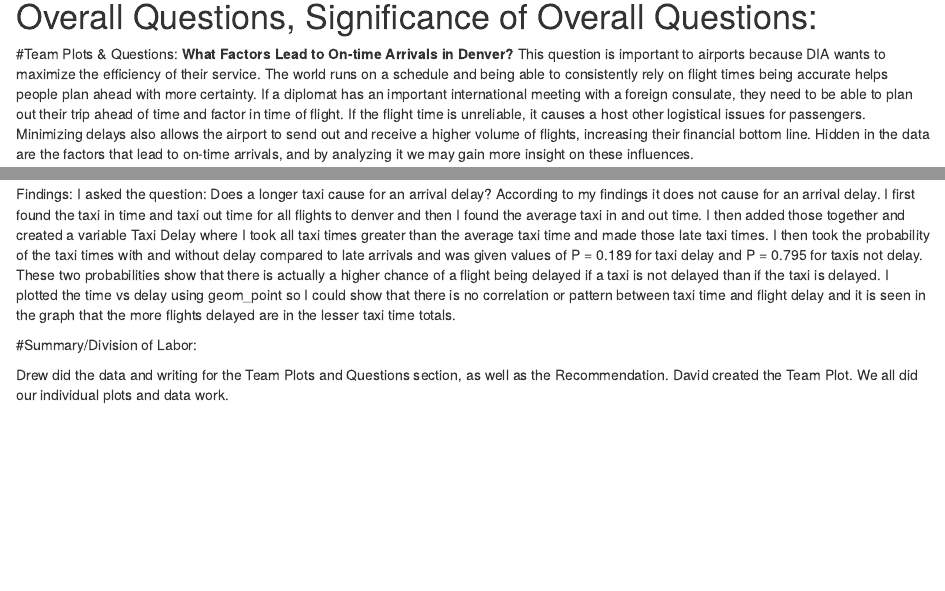
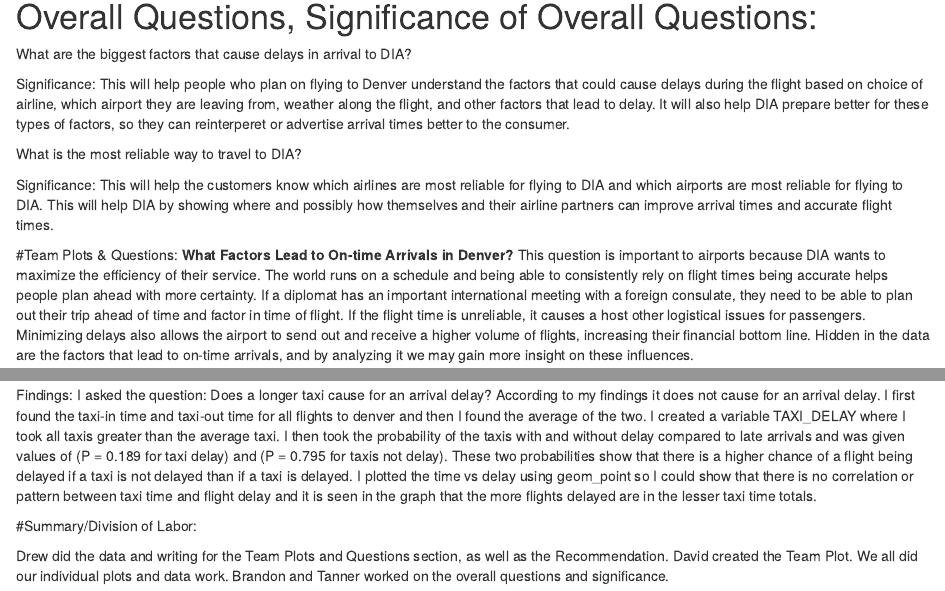
Before and after one commit to BNelsen/Lab6_DataBetas, an R Markdown document (Lab6_DataBetas.Rmd): the page in a window 1100 px wide, from 420 px down, and a second part further down, joined at a grey line. Rendered offline with R 4.5, knitr and Pandoc, with nearby package versions; some code elsewhere in the file could not run offline.

Commit message:
Added Questions & Sigificance

````diff
--- a/Lab6_DataBetas.Rmd
+++ b/Lab6_DataBetas.Rmd
@@ -17,8 +17,13 @@ COflights <- read_csv("https://files.osf.io/v1/resources/3z5as4pej8/providers/os
 
 # Overall Questions, Significance of Overall Questions:
 
+What are the biggest factors that cause delays in arrival to DIA?
 
+Significance: This will help people who plan on flying to Denver understand the factors that could cause delays during the flight based on choice of airline, which airport they are leaving from, weather along the flight, and other factors that lead to delay. It will also help DIA prepare better for these types of factors, so they can reinterperet or advertise arrival times better to the consumer.
 
+What is the most reliable way to travel to DIA?
+
+Significance: This will help the customers know which airlines are most reliable for flying to DIA and which airports are most reliable for flying to DIA. This will help DIA by showing where and possibly how themselves and their airline partners can improve arrival times and accurate flight times.
 
 #Team Plots & Questions:
 **What Factors Lead to On-time Arrivals in Denver?**
@@ -262,8 +267,9 @@ ggplot(data = taxitime)+
 ```
 
 Findings:
-I asked the question: Does a longer taxi cause for an arrival delay? According to my findings it does not cause for an arrival delay. I first found the taxi in time and taxi out time for all flights to denver and then I found the average taxi in and out time. I then added those together and created a variable Taxi Delay where I took all taxi times greater than the average taxi time and made those late taxi times. I then took the probability of the taxi times with and without delay compared to late arrivals and was given values of P = 0.189 for taxi delay and P = 0.795 for taxis not delay. These two probabilities show that there is actually a higher chance of a flight being delayed if a taxi is not delayed than if the taxi is delayed. I plotted the time vs delay using geom_point so I could show that there is no correlation or pattern between taxi time and flight delay and it is seen in the graph that the more flights delayed are in the lesser taxi time totals.
+I asked the question: Does a longer taxi cause for an arrival delay? According to my findings it does not cause for an arrival delay. I first found the taxi-in time and taxi-out time for all flights to denver and then I found the average of the two. I created a variable TAXI_DELAY where I took all taxis greater than the average taxi. I then took the probability of the taxis with and without delay compared to late arrivals and was given values of (P = 0.189 for taxi delay) and (P = 0.795 for taxis not delay). These two probabilities show that there is a higher chance of a flight being delayed if a taxi is not delayed than if a taxi is delayed. I plotted the time vs delay using geom_point so I could show that there is no correlation or pattern between taxi time and flight delay and it is seen in the graph that the more flights delayed are in the lesser taxi time totals.
+
 
 #Summary/Division of Labor:
 
-Drew did the data and writing for the Team Plots and Questions section, as well as the Recommendation. David created the Team Plot. We all did our individual plots and data work.
+Drew did the data and writing for the Team Plots and Questions section, as well as the Recommendation. David created the Team Plot. We all did our individual plots and data work. Brandon and Tanner worked on the overall questions and significance.
````
